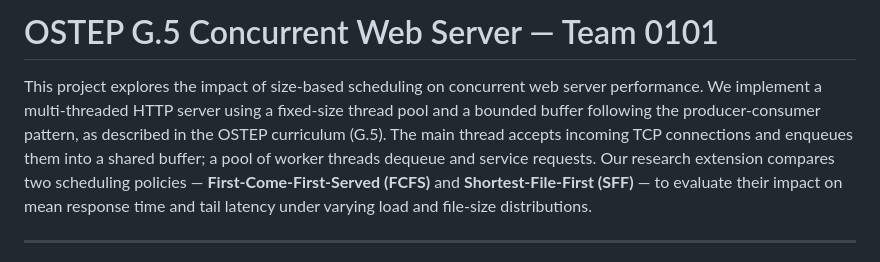
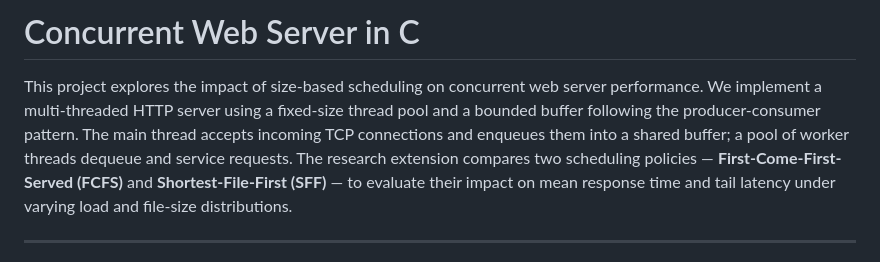
Before and after one commit to rudybxn/concurrent_http_server, a Markdown page: README.md, the part around one of its changes. Drawn GitHub-style.

```diff
--- a/README.md
+++ b/README.md
@@ -1,11 +1,11 @@
-# OSTEP G.5 Concurrent Web Server — Team 0101
+# Concurrent Web Server in C
 
 This project explores the impact of size-based scheduling on concurrent web
 server performance. We implement a multi-threaded HTTP server using a
 fixed-size thread pool and a bounded buffer following the producer-consumer
-pattern, as described in the OSTEP curriculum (G.5). The main thread accepts
+pattern. The main thread accepts
 incoming TCP connections and enqueues them into a shared buffer; a pool of
-worker threads dequeue and service requests. Our research extension compares
+worker threads dequeue and service requests. The research extension compares
 two scheduling policies — **First-Come-First-Served (FCFS)** and
 **Shortest-File-First (SFF)** — to evaluate their impact on mean response
 time and tail latency under varying load and file-size distributions.
```
Also changed, not shown: other parts of README.md (+0 -7 lines).
